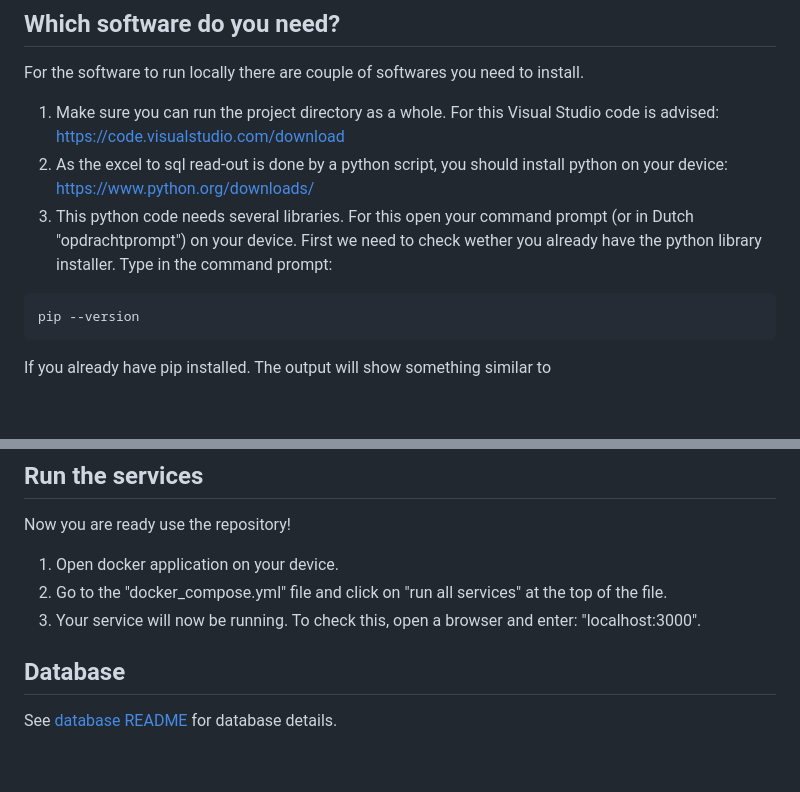
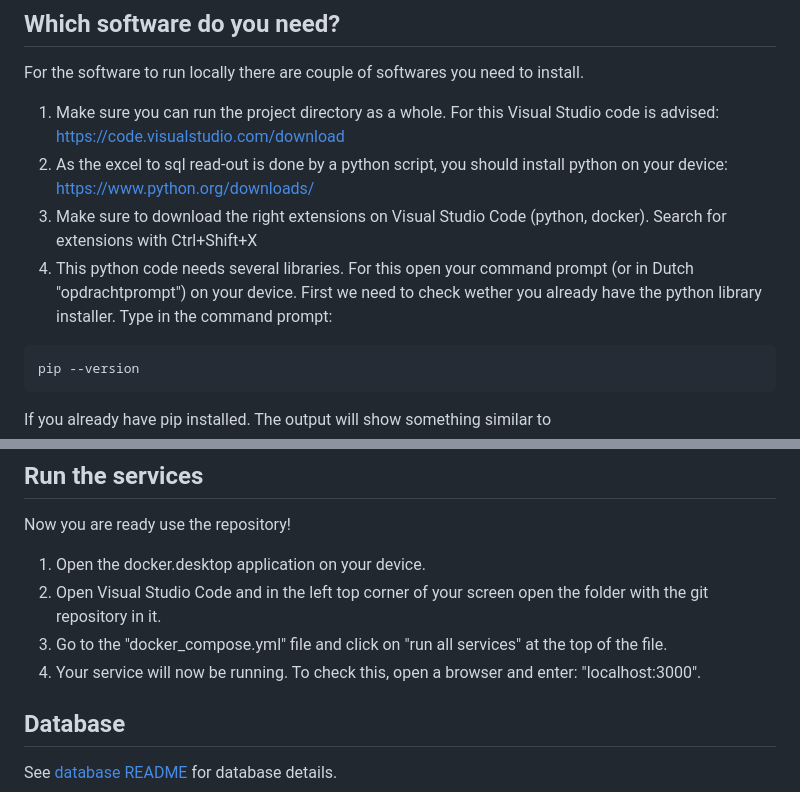
Before and after one commit to evajw/AAR-compatibility, a Markdown page: README.md, 2 parts joined by grey strips. Rendered like a GitHub page; blank space fills up the shorter version.

````diff
--- a/README.md
+++ b/README.md
@@ -6,7 +6,8 @@ For the software to run locally there are couple of softwares you need to instal
 
 1. Make sure you can run the project directory as a whole. For this Visual Studio code is advised: https://code.visualstudio.com/download
 2. As the excel to sql read-out is done by a python script, you should install python on your device: https://www.python.org/downloads/
-3. This python code needs several libraries. For this open your command prompt (or in Dutch "opdrachtprompt") on your device. First we need to check wether you already have the python library installer.
+3. Make sure to download the right extensions on Visual Studio Code (python, docker). Search for extensions with Ctrl+Shift+X
+4. This python code needs several libraries. For this open your command prompt (or in Dutch "opdrachtprompt") on your device. First we need to check wether you already have the python library installer.
 Type in the command prompt:
 
 ```bash
@@ -100,9 +101,10 @@ Switching branches is not always possible. If you have been changing inputs in a
 ## Run the services
 
 Now you are ready use the repository!
-1. Open docker application on your device.
-2. Go to the "docker_compose.yml" file and click on "run all services" at the top of the file.
-3. Your service will now be running. To check this, open a browser and enter: "localhost:3000".
+1. Open the docker.desktop application on your device.
+2. Open Visual Studio Code and in the left top corner of your screen open the folder with the git repository in it.
+3. Go to the "docker_compose.yml" file and click on "run all services" at the top of the file.
+4. Your service will now be running. To check this, open a browser and enter: "localhost:3000".
 
 
 ## Database
````
